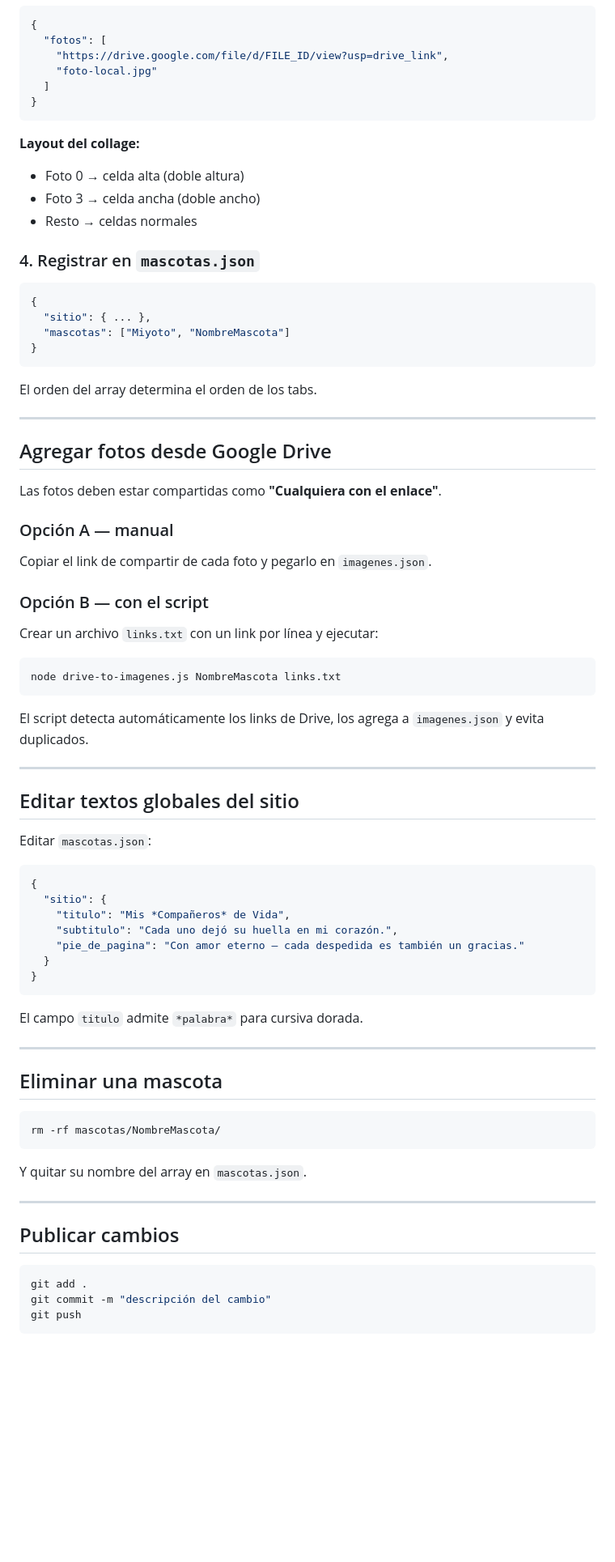
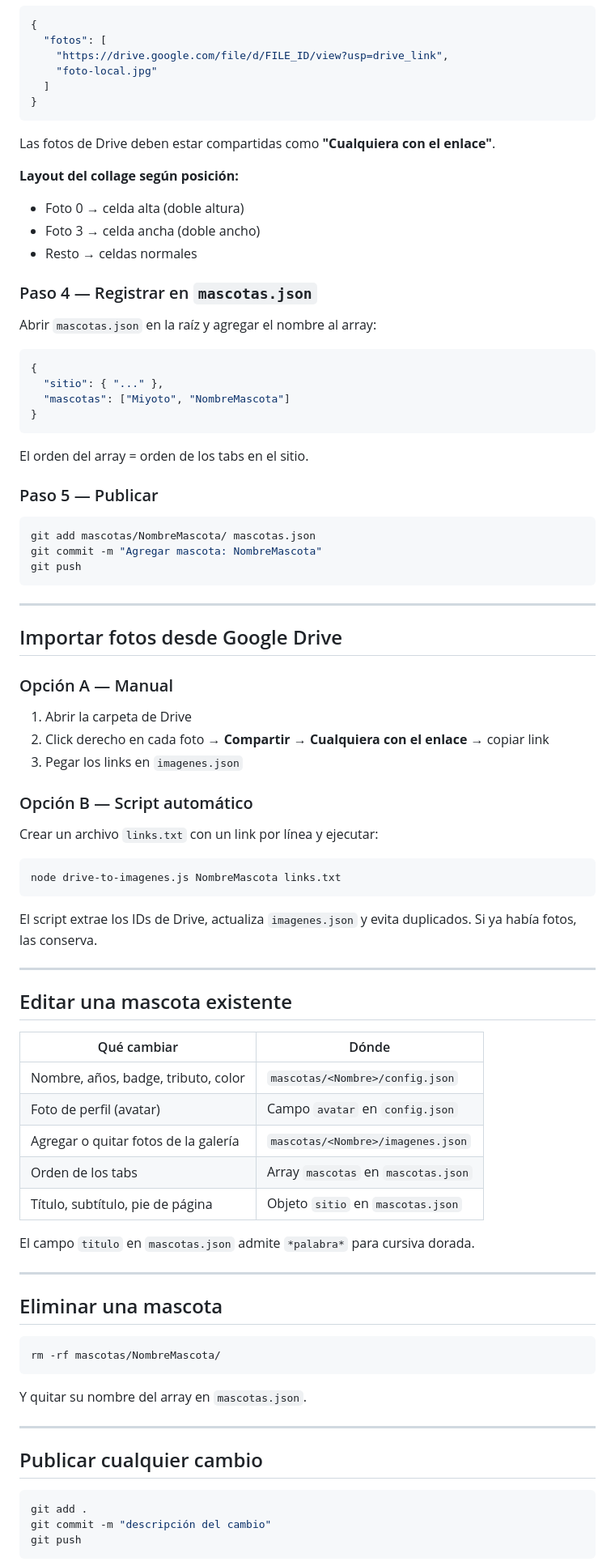
Before and after one commit to cpinan/mis-mascotas, a Markdown page: README.md, the part around one of its changes. Shown at 81% size. GitHub-like rendering; blank space fills up the shorter version.

Commit message:
Actualizar README: estructura nueva y guía completa para agregar mascotas
Co-Authored-By: Claude Sonnet 4.6 <noreply@anthropic.com>

````diff
--- a/README.md
+++ b/README.md
@@ -80,32 +84,45 @@ mkdir -p mascotas/NombreMascota/imagenes
 }
 ```
 
-**Layout del collage:**
+Las fotos de Drive deben estar compartidas como **"Cualquiera con el enlace"**.
+
+**Layout del collage según posición:**
 - Foto 0 → celda alta (doble altura)
 - Foto 3 → celda ancha (doble ancho)
 - Resto → celdas normales
 
-### 4. Registrar en `mascotas.json`
+### Paso 4 — Registrar en `mascotas.json`
+
+Abrir `mascotas.json` en la raíz y agregar el nombre al array:
 
 ```json
 {
-  "sitio": { ... },
+  "sitio": { "..." },
   "mascotas": ["Miyoto", "NombreMascota"]
 }
 ```
 
-El orden del array determina el orden de los tabs.
+El orden del array = orden de los tabs en el sitio.
+
+### Paso 5 — Publicar
+
+```bash
+git add mascotas/NombreMascota/ mascotas.json
+git commit -m "Agregar mascota: NombreMascota"
+git push
+```
 
 ---
 
-## Agregar fotos desde Google Drive
+## Importar fotos desde Google Drive
 
-Las fotos deben estar compartidas como **"Cualquiera con el enlace"**.
+### Opción A — Manual
 
-### Opción A — manual
-Copiar el link de compartir de cada foto y pegarlo en `imagenes.json`.
+1. Abrir la carpeta de Drive
+2. Click derecho en cada foto → **Compartir** → **Cualquiera con el enlace** → copiar link
+3. Pegar los links en `imagenes.json`
 
-### Opción B — con el script
+### Opción B — Script automático
 
 Crear un archivo `links.txt` con un link por línea y ejecutar:
 
@@ -113,25 +130,21 @@ Crear un archivo `links.txt` con un link por línea y ejecutar:
 node drive-to-imagenes.js NombreMascota links.txt
 ```
 
-El script detecta automáticamente los links de Drive, los agrega a `imagenes.json` y evita duplicados.
+El script extrae los IDs de Drive, actualiza `imagenes.json` y evita duplicados. Si ya había fotos, las conserva.
 
 ---
 
-## Editar textos globales del sitio
+## Editar una mascota existente
 
-Editar `mascotas.json`:
+| Qué cambiar | Dónde |
+|-------------|-------|
+| Nombre, años, badge, tributo, color | `mascotas/<Nombre>/config.json` |
+| Foto de perfil (avatar) | Campo `avatar` en `config.json` |
+| Agregar o quitar fotos de la galería | `mascotas/<Nombre>/imagenes.json` |
+| Orden de los tabs | Array `mascotas` en `mascotas.json` |
+| Título, subtítulo, pie de página | Objeto `sitio` en `mascotas.json` |
 
-```json
-{
-  "sitio": {
-    "titulo": "Mis *Compañeros* de Vida",
-    "subtitulo": "Cada uno dejó su huella en mi corazón.",
-    "pie_de_pagina": "Con amor eterno — cada despedida es también un gracias."
-  }
-}
-```
-
-El campo `titulo` admite `*palabra*` para cursiva dorada.
+El campo `titulo` en `mascotas.json` admite `*palabra*` para cursiva dorada.
 
 ---
 
@@ -145,7 +158,7 @@ Y quitar su nombre del array en `mascotas.json`.
 
 ---
 
-## Publicar cambios
+## Publicar cualquier cambio
 
 ```bash
 git add .
````
Also changed, not shown: other parts of README.md (+43 -26 lines).
